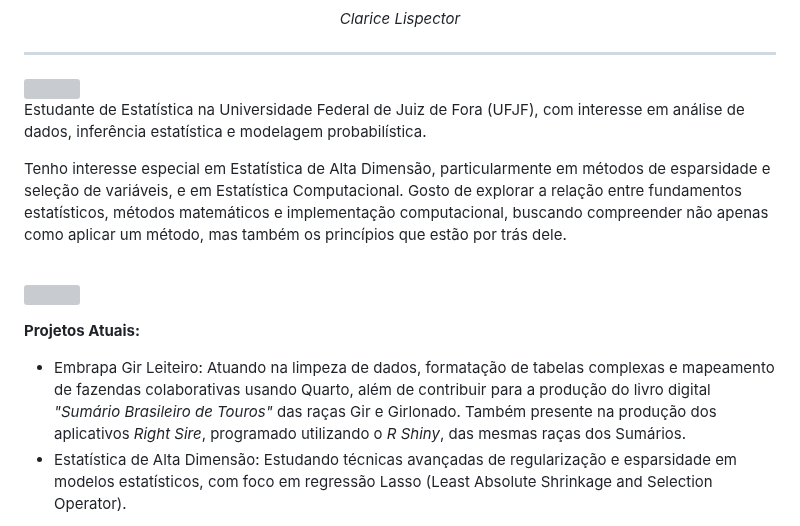
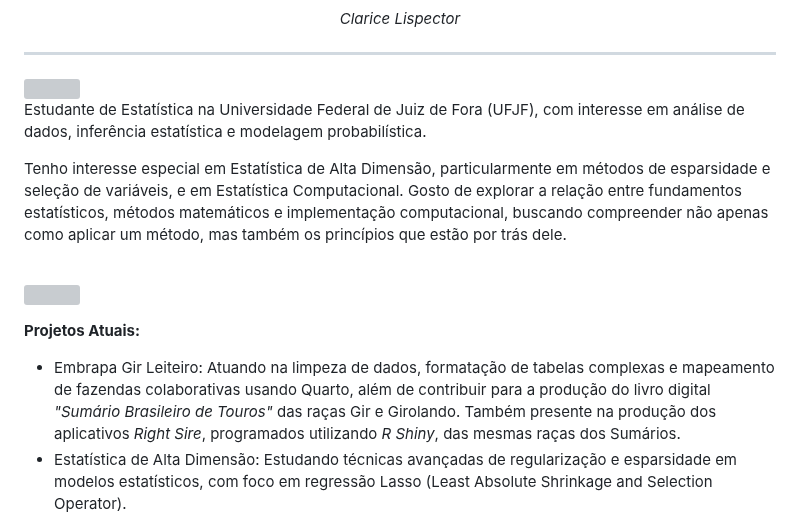
Before and after one commit to GabrielMazzetti/GabrielMazzetti, a Markdown page: README.md, the part around one of its changes. GitHub-like rendering; grey boxes are pictures that could not be loaded.

```diff
--- a/README.md
+++ b/README.md
@@ -19,14 +19,13 @@
 Estudante de Estatística na Universidade Federal de Juiz de Fora (UFJF), com interesse em análise de dados, inferência estatística e modelagem probabilística.
 
 Tenho interesse especial em Estatística de Alta Dimensão, particularmente em métodos de esparsidade e seleção de variáveis, e em Estatística Computacional. Gosto de explorar a relação entre fundamentos estatísticos, métodos matemáticos e implementação computacional, buscando compreender não apenas como aplicar um método, mas também os princípios que estão por trás dele.
-
 
 <br clear="left"/>
 
 ![](https://readme-typing-svg.demolab.com/?font=Fira+Code&size=13&duration=1&pause=100000&repeat=false&center=false&color=3B6D11&background=00000000&lines=O+QUE+ESTOU+FAZENDO)
 
 **Projetos Atuais:**
-- Embrapa Gir Leiteiro: Atuando na limpeza de dados, formatação de tabelas complexas e mapeamento de fazendas colaborativas usando Quarto, além de contribuir para a produção do livro digital *"Sumário Brasileiro de Touros"* das raças Gir e Girlonado. Também presente na produção dos aplicativos *Right Sire*, programado utilizando o *R Shiny*, das mesmas raças dos Sumários.
+- Embrapa Gir Leiteiro: Atuando na limpeza de dados, formatação de tabelas complexas e mapeamento de fazendas colaborativas usando Quarto, além de contribuir para a produção do livro digital *"Sumário Brasileiro de Touros"* das raças Gir e Girolando. Também presente na produção dos aplicativos *Right Sire*, programados utilizando *R Shiny*, das mesmas raças dos Sumários.
 - Estatística de Alta Dimensão: Estudando técnicas avançadas de regularização e esparsidade em modelos estatísticos, com foco em regressão Lasso (Least Absolute Shrinkage and Selection Operator).
 
 **Experiências Anteriores:**
```
Also changed, not shown: other parts of README.md (+2 -3 lines), assets/galton-board.gif (renamed from GabrielMazzetti-profile-assets/assets/galton-board.gif), 2 other files.
